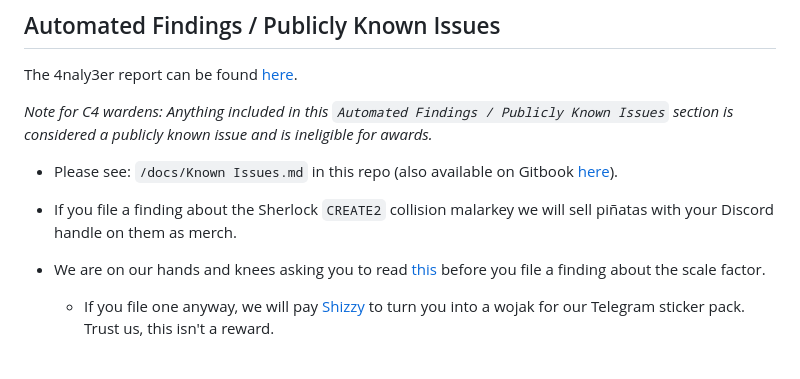
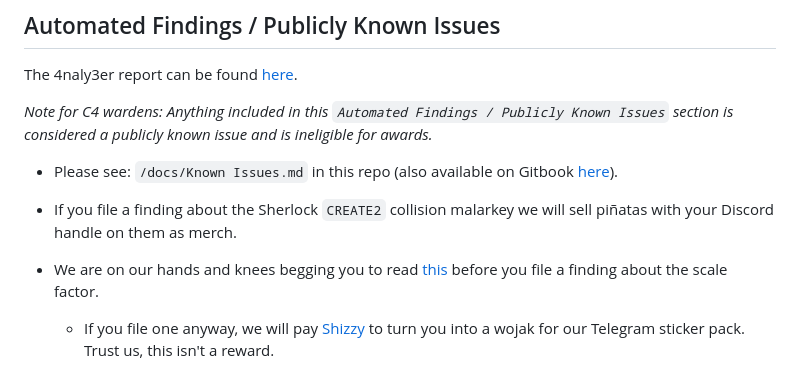
Before and after one commit to code-423n4/2024-08-wildcat, a Markdown page: README.md, the part around the change. GitHub-like rendering.

```diff
--- a/README.md
+++ b/README.md
@@ -106,7 +106,7 @@ _Note for C4 wardens: Anything included in this `Automated Findings / Publicly K
 
 - If you file a finding about the Sherlock `CREATE2` collision malarkey we will sell piñatas with your Discord handle on them as merch.
 
-- We are on our hands and knees asking you to read [this](https://github.com/code-423n4/2024-08-wildcat/blob/main/docs/Scale%20Factor.md) before you file a finding about the scale factor.
+- We are on our hands and knees begging you to read [this](https://github.com/code-423n4/2024-08-wildcat/blob/main/docs/Scale%20Factor.md) before you file a finding about the scale factor.
   - If you file one anyway, we will pay [Shizzy](https://x.com/ShizzyAizawa) to turn you into a wojak for our Telegram sticker pack. Trust us, this isn't a reward.
 
 ## Links
```
